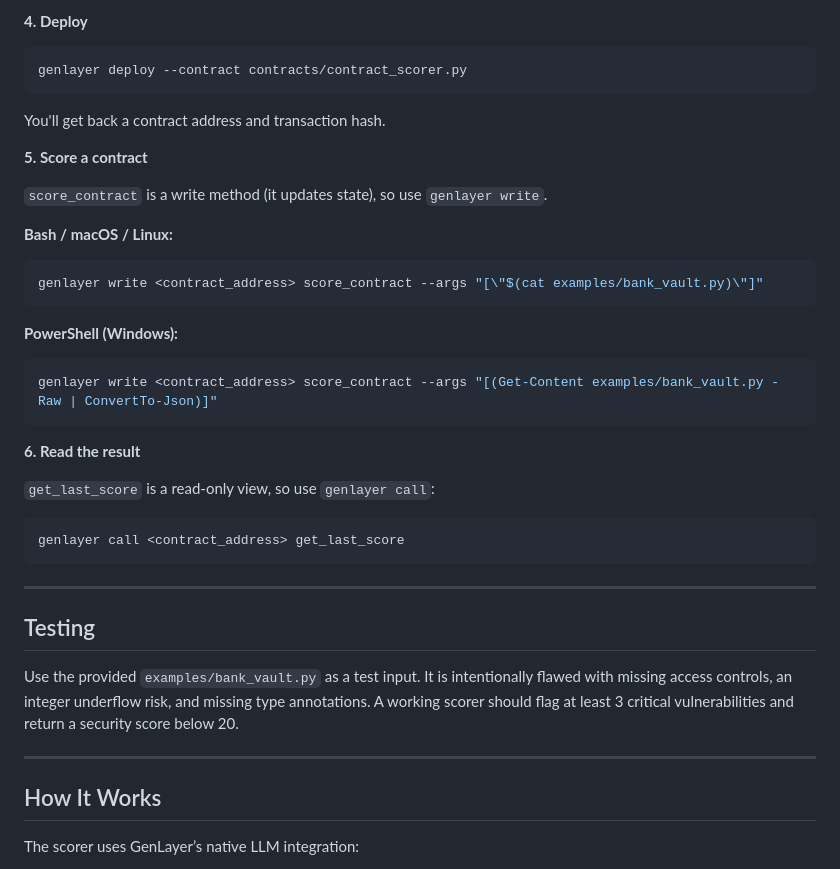
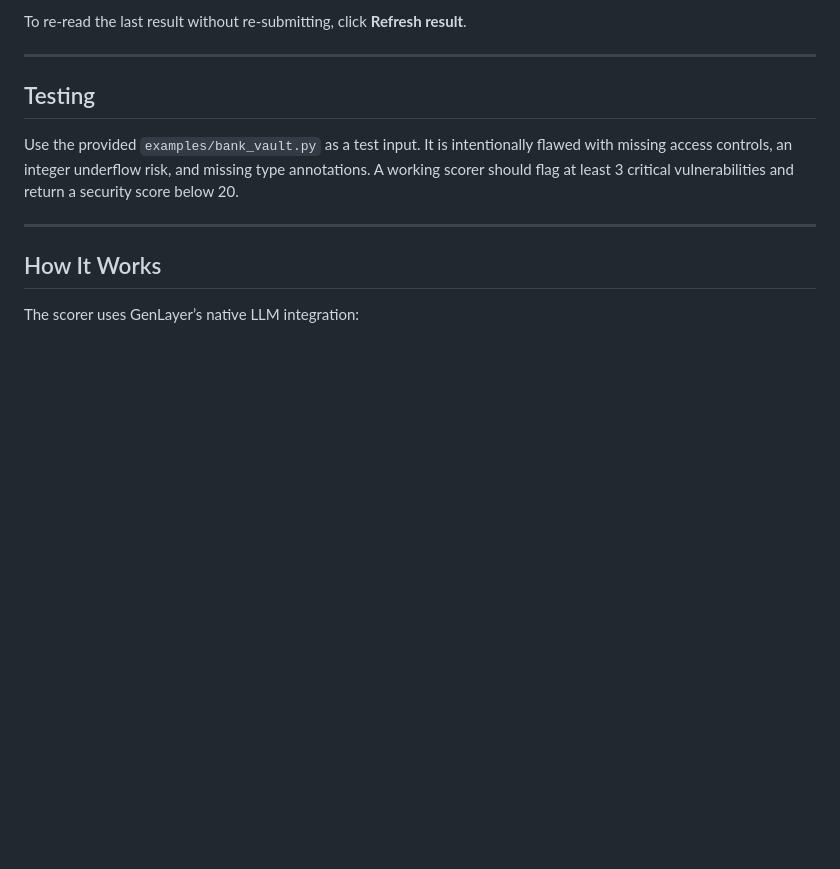
Before and after one commit to latiblack/genlayer-contract-scorer, a Markdown page: README.md, the part around one of its changes. Drawn GitHub-style; blank space fills up the shorter version.

````diff
--- a/README.md
+++ b/README.md
@@ -138,32 +82,4 @@ CONTRACT_ADDRESS=0x_your_deployed_contract_address
-**4. Deploy**
-
-```bash
-genlayer deploy --contract contracts/contract_scorer.py
-```
-
-You'll get back a contract address and transaction hash.
-
-**5. Score a contract**
-
-`score_contract` is a write method (it updates state), so use `genlayer write`.
-
-**Bash / macOS / Linux:**
-```bash
-genlayer write <contract_address> score_contract --args "[\"$(cat examples/bank_vault.py)\"]"
-```
-
-**PowerShell (Windows):**
-```powershell
-genlayer write <contract_address> score_contract --args "[(Get-Content examples/bank_vault.py -Raw | ConvertTo-Json)]"
-```
-
-**6. Read the result**
-
-`get_last_score` is a read-only view, so use `genlayer call`:
-
-```bash
-genlayer call <contract_address> get_last_score
-```
+To re-read the last result without re-submitting, click **Refresh result**.
 
 -----
 
````
Also changed, not shown: other parts of README.md (+15 -71 lines).
